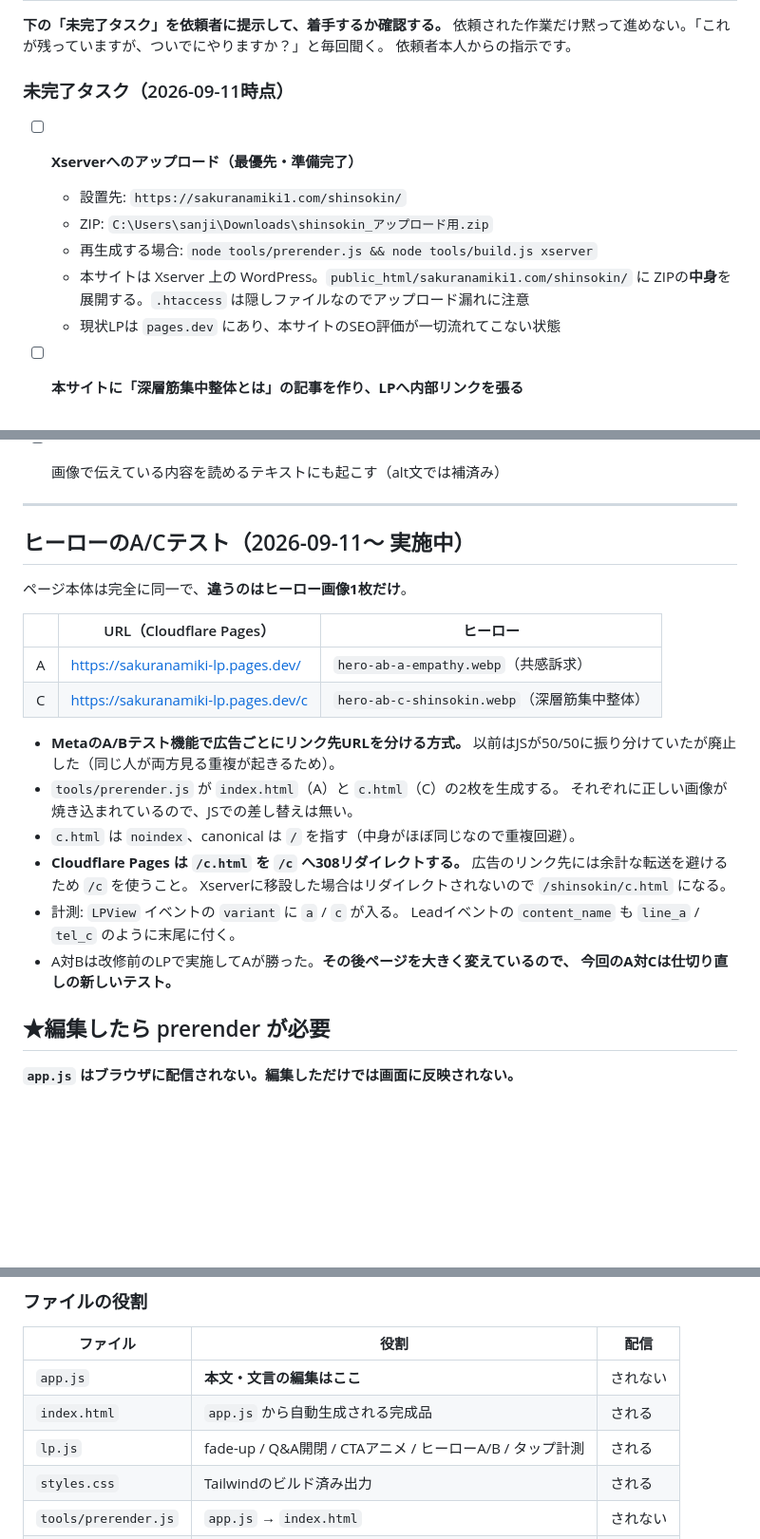
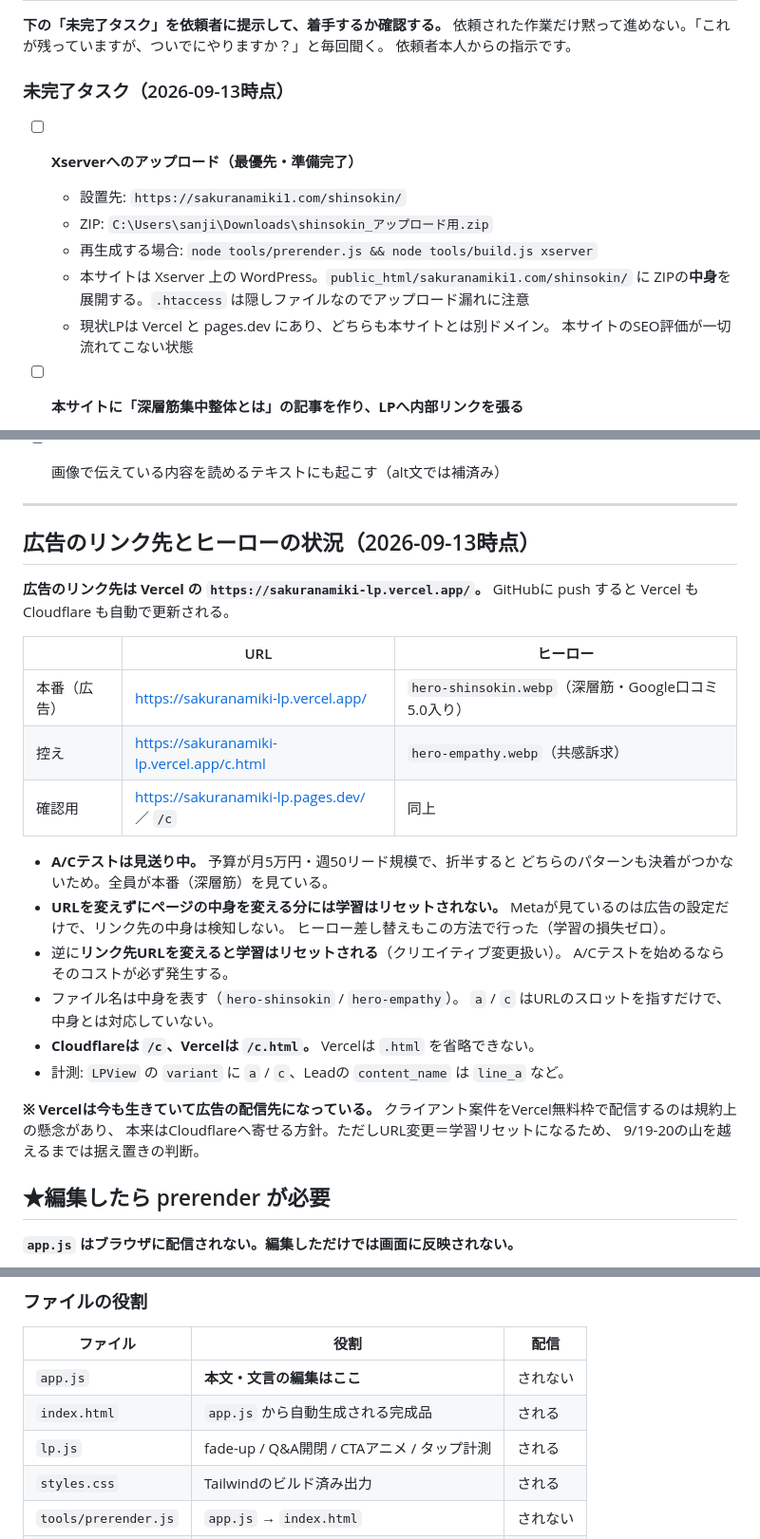
Before and after one commit to akihito0901/sakuranamiki.lp, a Markdown page: CLAUDE.md, 3 parts joined by grey strips. Shown at 95% size. GitHub-like rendering; blank space fills up the shorter version.

Commit message:
CLAUDE.md を現状に合わせて更新
- 広告のリンク先が Vercel（sakuranamiki-lp.vercel.app）であることを明記。
  GitHubへのpushで Vercel と Cloudflare の両方が自動更新される
- A/Cテストは見送り中であることと、その理由（予算規模では決着しない）を記載
- 学習リセットの条件を整理。URLを変えずページの中身を変える分にはリセット
  されない／リンク先URLを変えるとリセットされる
- ヒーローのファイル名を中身基準にしたこと、Cloudflareは /c・Vercelは /c.html
  であることを記載
- lp.js の役割からヒーローA/B差し替えを削除（2ページ構成にしたため不要）

Co-Authored-By: Claude Opus 5 <noreply@anthropic.com>

```diff
--- a/CLAUDE.md
+++ b/CLAUDE.md
@@ -10,7 +10,7 @@
 依頼された作業だけ黙って進めない。「これが残っていますが、ついでにやりますか？」と毎回聞く。
 依頼者本人からの指示です。
 
-### 未完了タスク（2026-09-11時点）
+### 未完了タスク（2026-09-13時点）
 
 - [ ] **Xserverへのアップロード（最優先・準備完了）**
   - 設置先: `https://sakuranamiki1.com/shinsokin/`
@@ -18,7 +18,8 @@
   - 再生成する場合: `node tools/prerender.js && node tools/build.js xserver`
   - 本サイトは Xserver 上の WordPress。`public_html/sakuranamiki1.com/shinsokin/` に
     ZIPの**中身**を展開する。`.htaccess` は隠しファイルなのでアップロード漏れに注意
-  - 現状LPは `pages.dev` にあり、本サイトのSEO評価が一切流れてこない状態
+  - 現状LPは Vercel と pages.dev にあり、どちらも本サイトとは別ドメイン。
+    本サイトのSEO評価が一切流れてこない状態
 
 - [ ] **本サイトに「深層筋集中整体とは」の記事を作り、LPへ内部リンクを張る**
   - **SEOの本体はこれ。** サブディレクトリに置くのは前提条件にすぎず、
@@ -42,27 +43,33 @@
 
 ---
 
-## ヒーローのA/Cテスト（2026-09-11〜 実施中）
+## 広告のリンク先とヒーローの状況（2026-09-13時点）
 
-ページ本体は完全に同一で、**違うのはヒーロー画像1枚だけ**。
+**広告のリンク先は Vercel の `https://sakuranamiki-lp.vercel.app/`。**
+GitHubに push すると Vercel も Cloudflare も自動で更新される。
 
-| | URL（Cloudflare Pages） | ヒーロー |
+| | URL | ヒーロー |
 |---|---|---|
-| A | <https://sakuranamiki-lp.pages.dev/> | `hero-ab-a-empathy.webp`（共感訴求） |
-| C | <https://sakuranamiki-lp.pages.dev/c> | `hero-ab-c-shinsokin.webp`（深層筋集中整体） |
+| 本番（広告） | <https://sakuranamiki-lp.vercel.app/> | `hero-shinsokin.webp`（深層筋・Google口コミ5.0入り） |
+| 控え | <https://sakuranamiki-lp.vercel.app/c.html> | `hero-empathy.webp`（共感訴求） |
+| 確認用 | <https://sakuranamiki-lp.pages.dev/> ／ `/c` | 同上 |
 
-- **MetaのA/Bテスト機能で広告ごとにリンク先URLを分ける方式。**
-  以前はJSが50/50に振り分けていたが廃止した（同じ人が両方見る重複が起きるため）。
-- `tools/prerender.js` が `index.html`（A）と `c.html`（C）の2枚を生成する。
-  それぞれに正しい画像が焼き込まれているので、JSでの差し替えは無い。
-- `c.html` は `noindex`、canonical は `/` を指す（中身がほぼ同じなので重複回避）。
-- **Cloudflare Pages は `/c.html` を `/c` へ308リダイレクトする。**
-  広告のリンク先には余計な転送を避けるため `/c` を使うこと。
-  Xserverに移設した場合はリダイレクトされないので `/shinsokin/c.html` になる。
-- 計測: `LPView` イベントの `variant` に `a` / `c` が入る。
-  Leadイベントの `content_name` も `line_a` / `tel_c` のように末尾に付く。
-- A対Bは改修前のLPで実施してAが勝った。**その後ページを大きく変えているので、
-  今回のA対Cは仕切り直しの新しいテスト。**
+- **A/Cテストは見送り中。** 予算が月5万円・週50リード規模で、折半すると
+  どちらのパターンも決着がつかないため。全員が本番（深層筋）を見ている。
+- **URLを変えずにページの中身を変える分には学習はリセットされない。**
+  Metaが見ているのは広告の設定だけで、リンク先の中身は検知しない。
+  ヒーロー差し替えもこの方法で行った（学習の損失ゼロ）。
+- 逆に**リンク先URLを変えると学習はリセットされる**（クリエイティブ変更扱い）。
+  A/Cテストを始めるならそのコストが必ず発生する。
+- ファイル名は中身を表す（`hero-shinsokin` / `hero-empathy`）。
+  `a` / `c` はURLのスロットを指すだけで、中身とは対応していない。
+- **Cloudflareは `/c`、Vercelは `/c.html`。** Vercelは `.html` を省略できない。
+- 計測: `LPView` の `variant` に `a` / `c`、Leadの `content_name` は `line_a` など。
+
+**※ Vercelは今も生きていて広告の配信先になっている。**
+クライアント案件をVercel無料枠で配信するのは規約上の懸念があり、
+本来はCloudflareへ寄せる方針。ただしURL変更＝学習リセットになるため、
+9/19-20の山を越えるまでは据え置きの判断。
 
 ## ★編集したら prerender が必要
 
@@ -83,7 +90,7 @@ canonical・OGP・構造化データ・sitemap の絶対URL8箇所を自動で
 |---|---|---|
 | `app.js` | **本文・文言の編集はここ** | されない |
 | `index.html` | `app.js` から自動生成される完成品 | される |
-| `lp.js` | fade-up / Q&A開閉 / CTAアニメ / ヒーローA/B / タップ計測 | される |
+| `lp.js` | fade-up / Q&A開閉 / CTAアニメ / タップ計測 | される |
 | `styles.css` | Tailwindのビルド済み出力 | される |
 | `tools/prerender.js` | `app.js` → `index.html` | されない |
 | `tools/build.js` | 配信用ディレクトリ生成 | されない |
```
